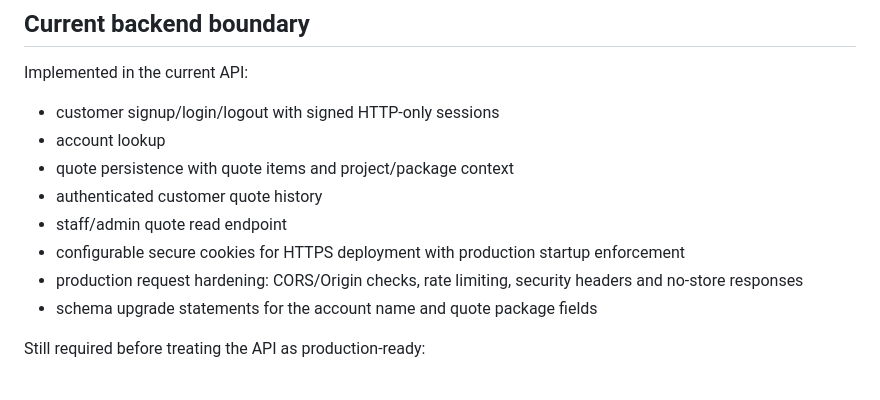
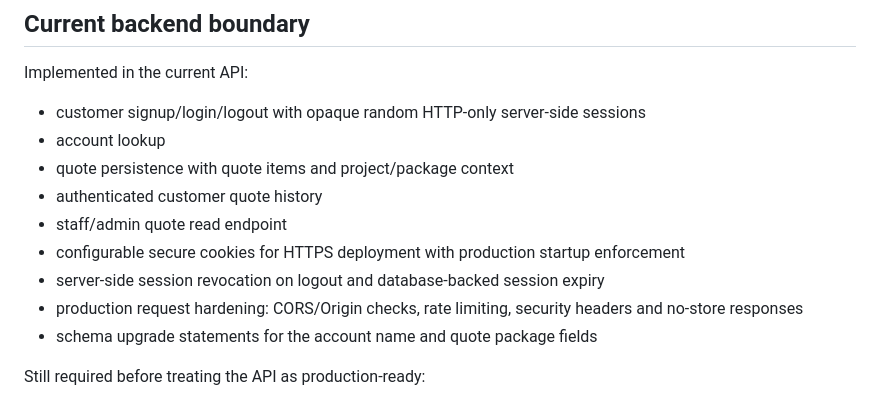
Before and after one commit to Scarlet-Twinz/TWINS-KITCHEN-AND-BAKERY-WORLD, a Markdown page: backend/README.md, the part around the change. Rendered like a GitHub page.

Commit message:
Document server-side session lifecycle

```diff
--- a/backend/README.md
+++ b/backend/README.md
@@ -75,12 +75,13 @@ The API uses parameterized Psycopg queries rather than concatenating user input
 ## Current backend boundary
 
 Implemented in the current API:
-- customer signup/login/logout with signed HTTP-only sessions
+- customer signup/login/logout with opaque random HTTP-only server-side sessions
 - account lookup
 - quote persistence with quote items and project/package context
 - authenticated customer quote history
 - staff/admin quote read endpoint
 - configurable secure cookies for HTTPS deployment with production startup enforcement
+- server-side session revocation on logout and database-backed session expiry
 - production request hardening: CORS/Origin checks, rate limiting, security headers and no-store responses
 - schema upgrade statements for the account name and quote package fields
 
```
